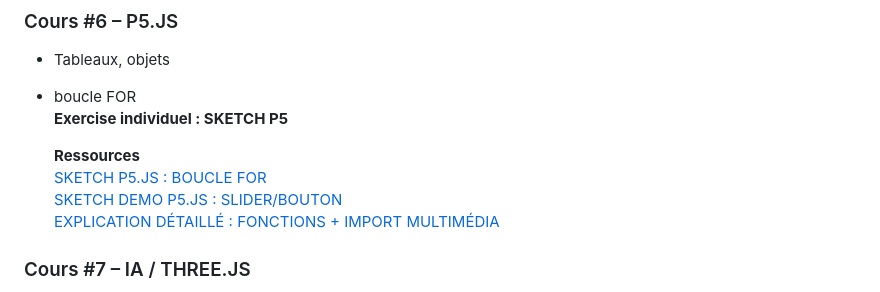
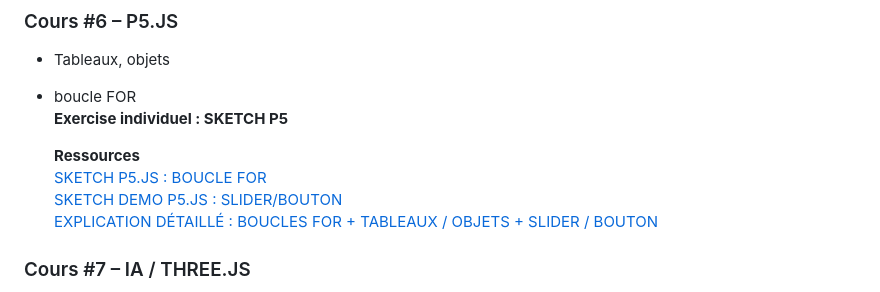
Before and after one commit to headpoolnumerique/random-noise-cours-transversal-2026, a Markdown page: readme.md, the part around the change. Rendered like a GitHub page.

```diff
--- a/readme.md
+++ b/readme.md
@@ -99,7 +99,7 @@ Un mini site web
   **Ressources**
   [SKETCH P5.JS : BOUCLE FOR](https://editor.p5js.org/poolnumerique/sketches/nVkSqjHgT)
   [SKETCH DEMO P5.JS : SLIDER/BOUTON](https://editor.p5js.org/poolnumerique/sketches/aNmVyf__T)
-  [EXPLICATION DÉTAILLÉ : FONCTIONS + IMPORT MULTIMÉDIA](https://github.com/headpoolnumerique/random-noise-cours-transversal-2026/blob/main/cours%234/readme.md)
+  [EXPLICATION DÉTAILLÉ : BOUCLES FOR + TABLEAUX / OBJETS + SLIDER / BOUTON](https://github.com/headpoolnumerique/random-noise-cours-transversal-2026/blob/main/cours%236/readme.md)
 
 ### Cours #7 – IA / THREE.JS
 - Revue d'exercice
```
